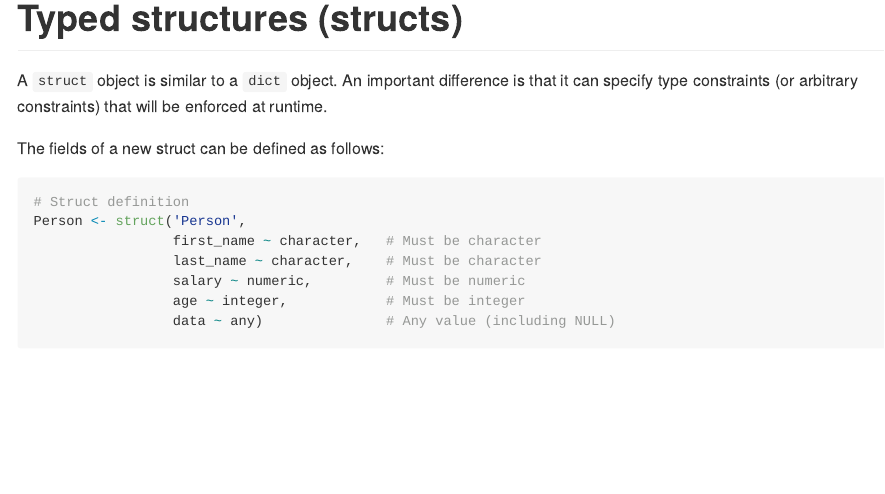
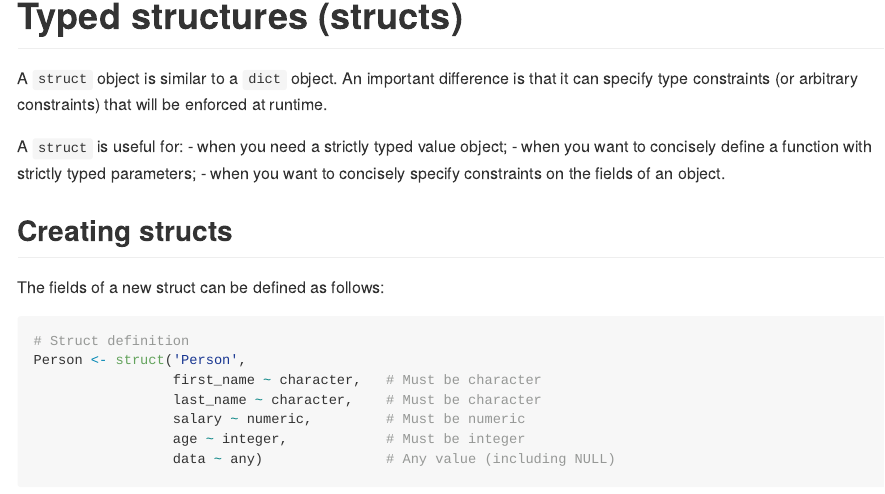
Before and after one commit to stefano-meschiari/dictr, an R Markdown document (README.Rmd): the page in a window 1100 px wide, from 3720 px down. The pictures show the output file README.md that the author committed with the source, drawn offline in the style of GitHub.

Commit message:
Motivation for structs

````diff
--- a/README.Rmd
+++ b/README.Rmd
@@ -149,6 +149,12 @@ tryCatch(letters_to_numbers$notaletter, error=function(e) print(e))
 # Typed structures (structs)
 A `struct` object is similar to a `dict` object. An important difference is that it can specify type constraints (or arbitrary constraints) that will be enforced at runtime.
 
+A `struct` is useful for:
+- when you need a strictly typed value object;
+- when you want to concisely define a function with strictly typed parameters;
+- when you want to concisely specify constraints on the fields of an object.
+
+## Creating structs
 The fields of a new struct can be defined as follows:
 ```{r}
 # Struct definition
````
Also changed, not shown: README.md.
